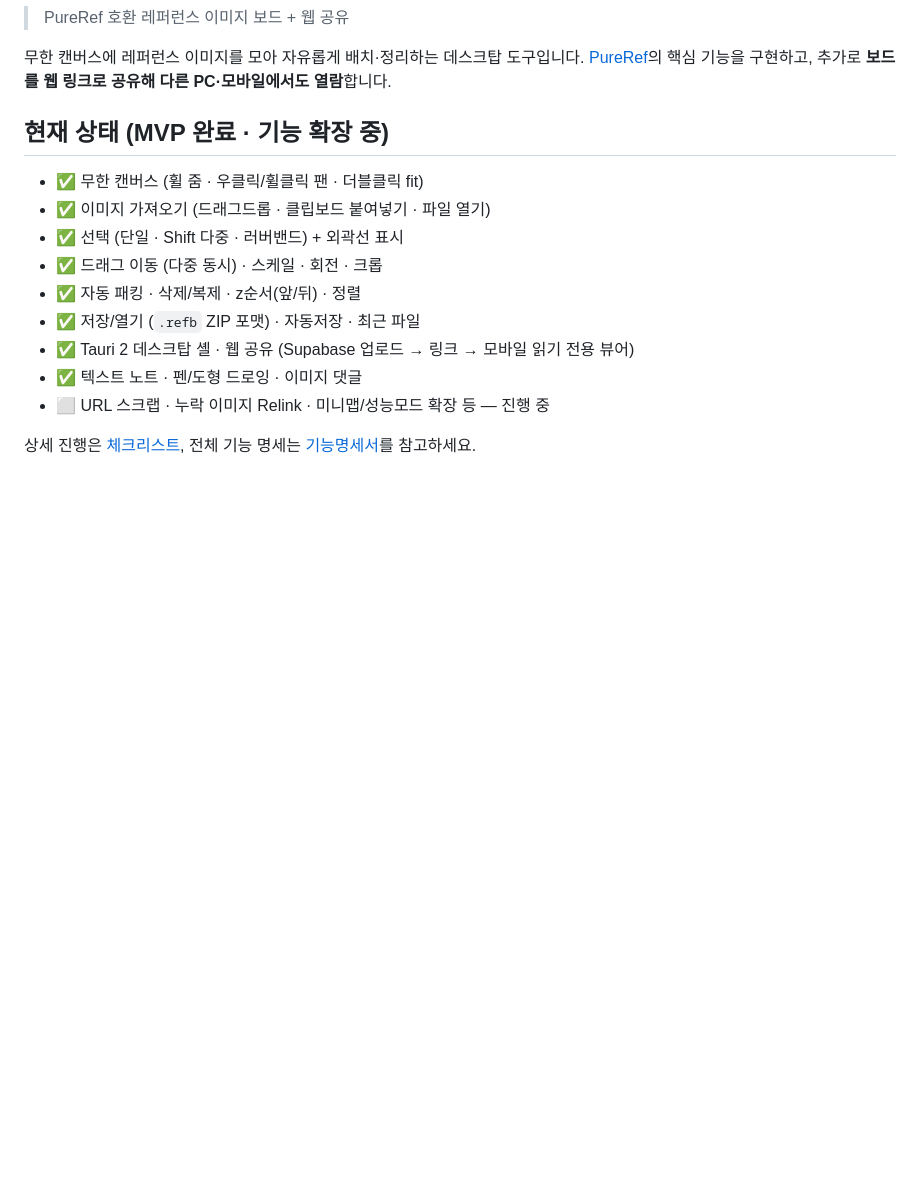
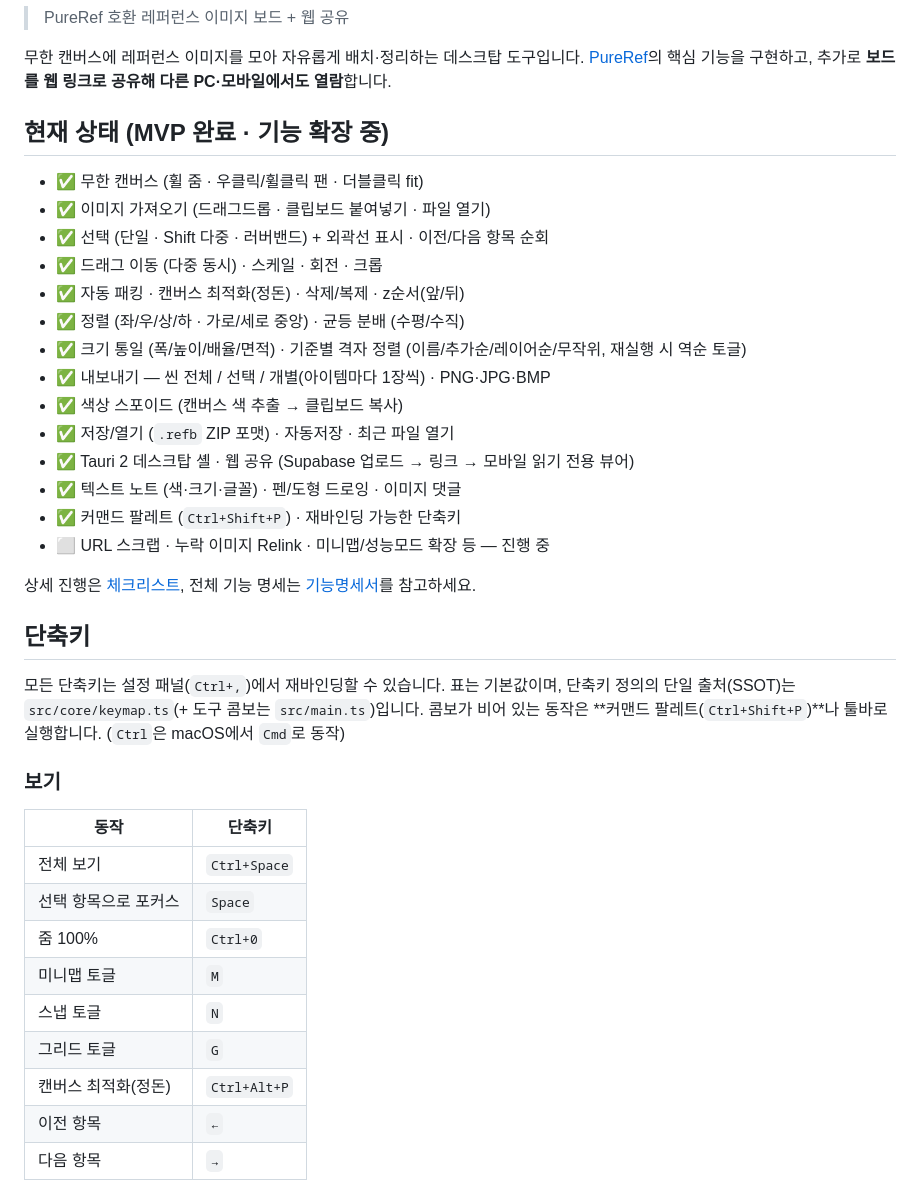
Before and after one commit to fkrn75/RefBoard, a Markdown page: README.md, the part around one of its changes. Drawn GitHub-style; blank space fills up the shorter version.

```diff
--- a/README.md
+++ b/README.md
@@ -8,12 +8,36 @@
 
 - ✅ 무한 캔버스 (휠 줌 · 우클릭/휠클릭 팬 · 더블클릭 fit)
 - ✅ 이미지 가져오기 (드래그드롭 · 클립보드 붙여넣기 · 파일 열기)
-- ✅ 선택 (단일 · Shift 다중 · 러버밴드) + 외곽선 표시
+- ✅ 선택 (단일 · Shift 다중 · 러버밴드) + 외곽선 표시 · 이전/다음 항목 순회
 - ✅ 드래그 이동 (다중 동시) · 스케일 · 회전 · 크롭
-- ✅ 자동 패킹 · 삭제/복제 · z순서(앞/뒤) · 정렬
-- ✅ 저장/열기 (`.refb` ZIP 포맷) · 자동저장 · 최근 파일
+- ✅ 자동 패킹 · 캔버스 최적화(정돈) · 삭제/복제 · z순서(앞/뒤)
+- ✅ 정렬 (좌/우/상/하 · 가로/세로 중앙) · 균등 분배 (수평/수직)
+- ✅ 크기 통일 (폭/높이/배율/면적) · 기준별 격자 정렬 (이름/추가순/레이어순/무작위, 재실행 시 역순 토글)
+- ✅ 내보내기 — 씬 전체 / 선택 / 개별(아이템마다 1장씩) · PNG·JPG·BMP
+- ✅ 색상 스포이드 (캔버스 색 추출 → 클립보드 복사)
+- ✅ 저장/열기 (`.refb` ZIP 포맷) · 자동저장 · 최근 파일 열기
 - ✅ Tauri 2 데스크탑 셸 · 웹 공유 (Supabase 업로드 → 링크 → 모바일 읽기 전용 뷰어)
-- ✅ 텍스트 노트 · 펜/도형 드로잉 · 이미지 댓글
+- ✅ 텍스트 노트 (색·크기·글꼴) · 펜/도형 드로잉 · 이미지 댓글
+- ✅ 커맨드 팔레트 (`Ctrl+Shift+P`) · 재바인딩 가능한 단축키
 - ⬜ URL 스크랩 · 누락 이미지 Relink · 미니맵/성능모드 확장 등 — 진행 중
 
 상세 진행은 [체크리스트](체크리스트.md), 전체 기능 명세는 [기능명세서](기능명세서.md)를 참고하세요.
+
+## 단축키
+
+모든 단축키는 설정 패널(`Ctrl+,`)에서 재바인딩할 수 있습니다. 표는 기본값이며, 단축키 정의의 단일 출처(SSOT)는 `src/core/keymap.ts`(+ 도구 콤보는 `src/main.ts`)입니다. 콤보가 비어 있는 동작은 **커맨드 팔레트(`Ctrl+Shift+P`)**나 툴바로 실행합니다. (`Ctrl`은 macOS에서 `Cmd`로 동작)
+
+### 보기
+
+| 동작 | 단축키 |
+| --- | --- |
+| 전체 보기 | `Ctrl+Space` |
+| 선택 항목으로 포커스 | `Space` |
+| 줌 100% | `Ctrl+0` |
+| 미니맵 토글 | `M` |
+| 스냅 토글 | `N` |
+| 그리드 토글 | `G` |
+| 캔버스 최적화(정돈) | `Ctrl+Alt+P` |
+| 이전 항목 | `←` |
+| 다음 항목 | `→` |
+
```
Also changed, not shown: other parts of README.md (+87 -0 lines).
